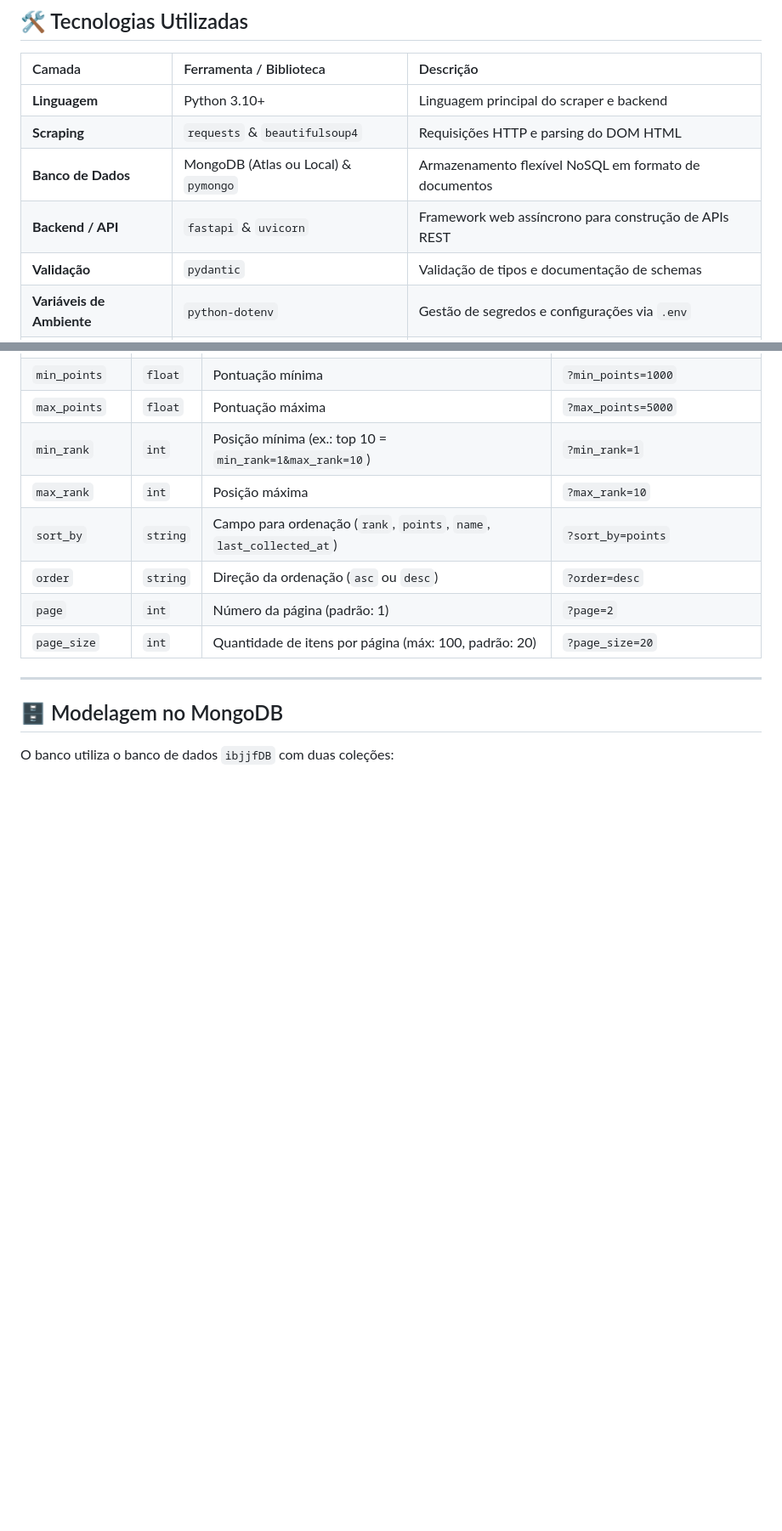
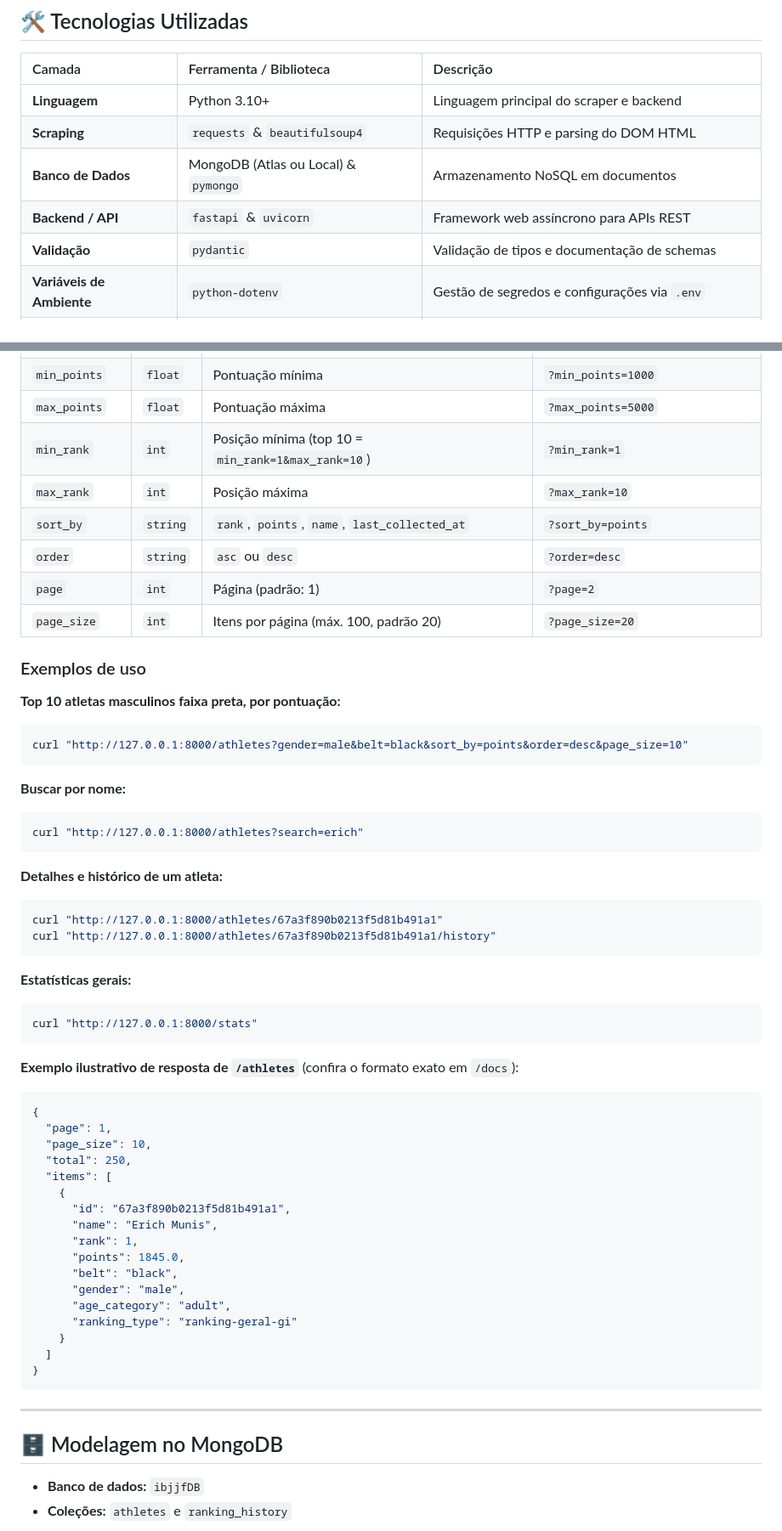
Before and after one commit to Ntslopes/Web-Scrapping, a Markdown page: readme.md, 2 parts joined by grey strips. Shown at 85% size. GitHub-like rendering; blank space fills up the shorter version.

````diff
--- a/readme.md
+++ b/readme.md
@@ -70,8 +112,8 @@ flowchart LR
 | :--- | :--- | :--- |
 | **Linguagem** | Python 3.10+ | Linguagem principal do scraper e backend |
 | **Scraping** | `requests` & `beautifulsoup4` | Requisições HTTP e parsing do DOM HTML |
-| **Banco de Dados** | MongoDB (Atlas ou Local) & `pymongo` | Armazenamento flexível NoSQL em formato de documentos |
-| **Backend / API** | `fastapi` & `uvicorn` | Framework web assíncrono para construção de APIs REST |
+| **Banco de Dados** | MongoDB (Atlas ou Local) & `pymongo` | Armazenamento NoSQL em documentos |
+| **Backend / API** | `fastapi` & `uvicorn` | Framework web assíncrono para APIs REST |
 | **Validação** | `pydantic` | Validação de tipos e documentação de schemas |
 | **Variáveis de Ambiente** | `python-dotenv` | Gestão de segredos e configurações via `.env` |
 | **Frontend** | HTML5, CSS3 e Vanilla JS | Dashboard leve, modular e sem dependências pesadas |
@@ -231,15 +267,60 @@ O endpoint `/athletes` aceita os seguintes parâmetros de query string:
 | `min_points` | `float` | Pontuação mínima | `?min_points=1000` |
 | `max_points` | `float` | Pontuação máxima | `?max_points=5000` |
-| `min_rank` | `int` | Posição mínima (ex.: top 10 = `min_rank=1&max_rank=10`) | `?min_rank=1` |
+| `min_rank` | `int` | Posição mínima (top 10 = `min_rank=1&max_rank=10`) | `?min_rank=1` |
 | `max_rank` | `int` | Posição máxima | `?max_rank=10` |
-| `sort_by` | `string` | Campo para ordenação (`rank`, `points`, `name`, `last_collected_at`) | `?sort_by=points` |
-| `order` | `string` | Direção da ordenação (`asc` ou `desc`) | `?order=desc` |
-| `page` | `int` | Número da página (padrão: 1) | `?page=2` |
-| `page_size` | `int` | Quantidade de itens por página (máx: 100, padrão: 20) | `?page_size=20` |
+| `sort_by` | `string` | `rank`, `points`, `name`, `last_collected_at` | `?sort_by=points` |
+| `order` | `string` | `asc` ou `desc` | `?order=desc` |
+| `page` | `int` | Página (padrão: 1) | `?page=2` |
+| `page_size` | `int` | Itens por página (máx. 100, padrão 20) | `?page_size=20` |
+
+### Exemplos de uso
+
+**Top 10 atletas masculinos faixa preta, por pontuação:**
+```bash
+curl "http://127.0.0.1:8000/athletes?gender=male&belt=black&sort_by=points&order=desc&page_size=10"
+```
+
+**Buscar por nome:**
+```bash
+curl "http://127.0.0.1:8000/athletes?search=erich"
+```
+
+**Detalhes e histórico de um atleta:**
+```bash
+curl "http://127.0.0.1:8000/athletes/67a3f890b0213f5d81b491a1"
+curl "http://127.0.0.1:8000/athletes/67a3f890b0213f5d81b491a1/history"
+```
+
+**Estatísticas gerais:**
+```bash
+curl "http://127.0.0.1:8000/stats"
+```
+
+**Exemplo ilustrativo de resposta de `/athletes`** (confira o formato exato em `/docs`):
+```json
+{
+  "page": 1,
+  "page_size": 10,
+  "total": 250,
+  "items": [
+    {
+      "id": "67a3f890b0213f5d81b491a1",
+      "name": "Erich Munis",
+      "rank": 1,
+      "points": 1845.0,
+      "belt": "black",
+      "gender": "male",
+      "age_category": "adult",
+      "ranking_type": "ranking-geral-gi"
+    }
+  ]
+}
+```
 
 ---
 
 ## 🗄️ Modelagem no MongoDB
 
-O banco utiliza o banco de dados `ibjjfDB` com duas coleções:
+- **Banco de dados:** `ibjjfDB`
+- **Coleções:** `athletes` e `ranking_history`
 
````
Also changed, not shown: other parts of readme.md (+176 -79 lines).
